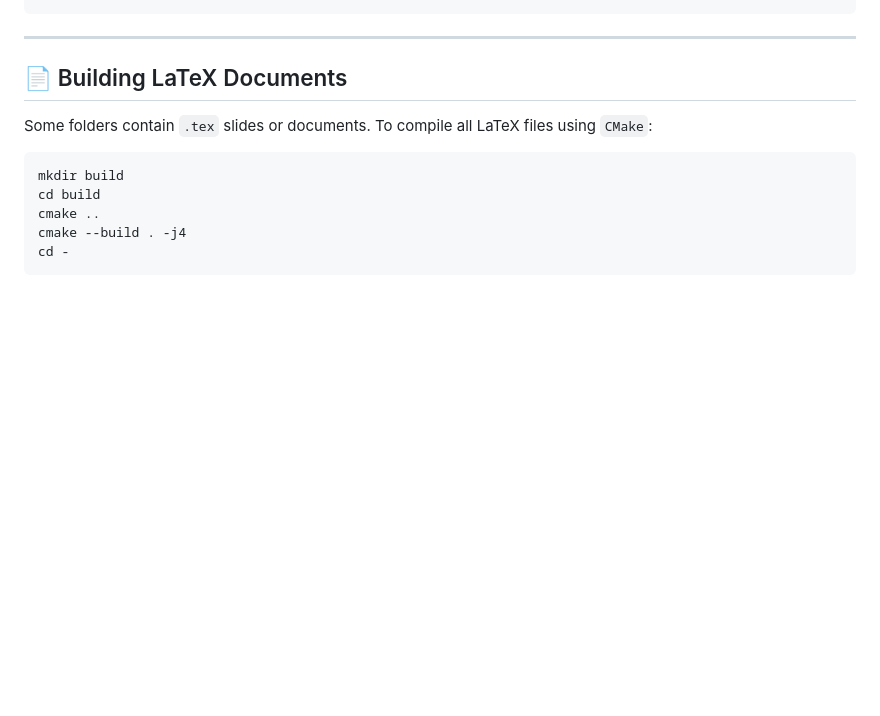
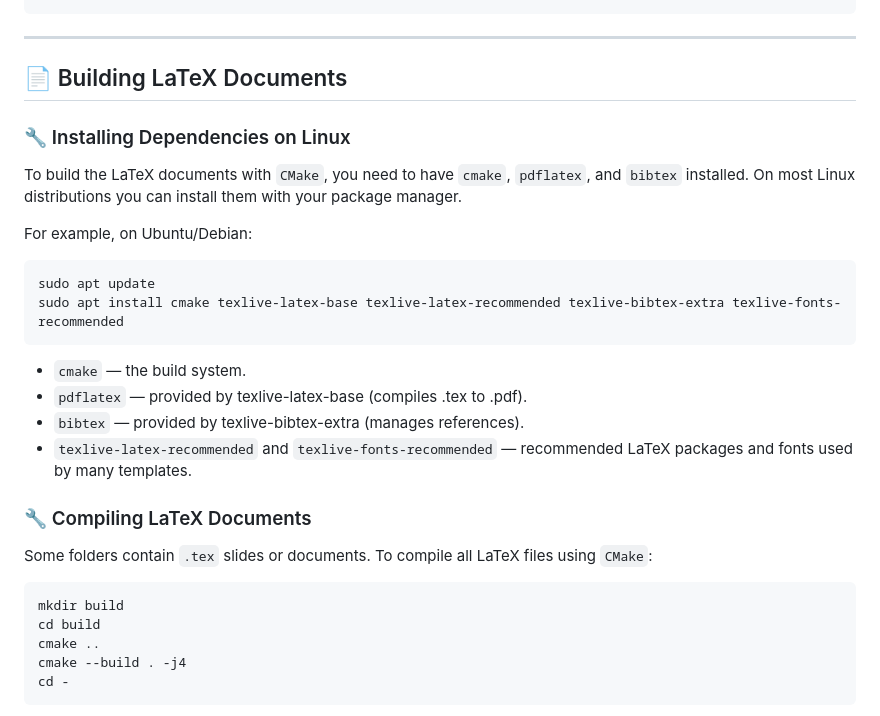
Before and after one commit to Datacompintensive/WignerCamp2025, a Markdown page: README.md, the part around the change. GitHub-like rendering; blank space fills up the shorter version.

Commit message:
Added camake and pdflatex install instructions

````diff
--- a/README.md
+++ b/README.md
@@ -155,6 +155,22 @@ pip install pytest
 
 ## 📄 Building LaTeX Documents
 
+### 🔧 Installing Dependencies on Linux
+To build the LaTeX documents with `CMake`, you need to have `cmake`, `pdflatex`, and `bibtex` installed. On most Linux distributions you can install them with your package manager.
+
+For example, on Ubuntu/Debian:
+```bash
+sudo apt update
+sudo apt install cmake texlive-latex-base texlive-latex-recommended texlive-bibtex-extra texlive-fonts-recommended
+```
+
+- `cmake` — the build system.
+- `pdflatex` — provided by texlive-latex-base (compiles .tex to .pdf).
+- `bibtex` — provided by texlive-bibtex-extra (manages references).
+- `texlive-latex-recommended` and `texlive-fonts-recommended` — recommended LaTeX packages and fonts used by many templates.
+
+### 🔧 Compiling LaTeX Documents
+
 Some folders contain `.tex` slides or documents. To compile all LaTeX files using `CMake`:
 
 ```bash
````
